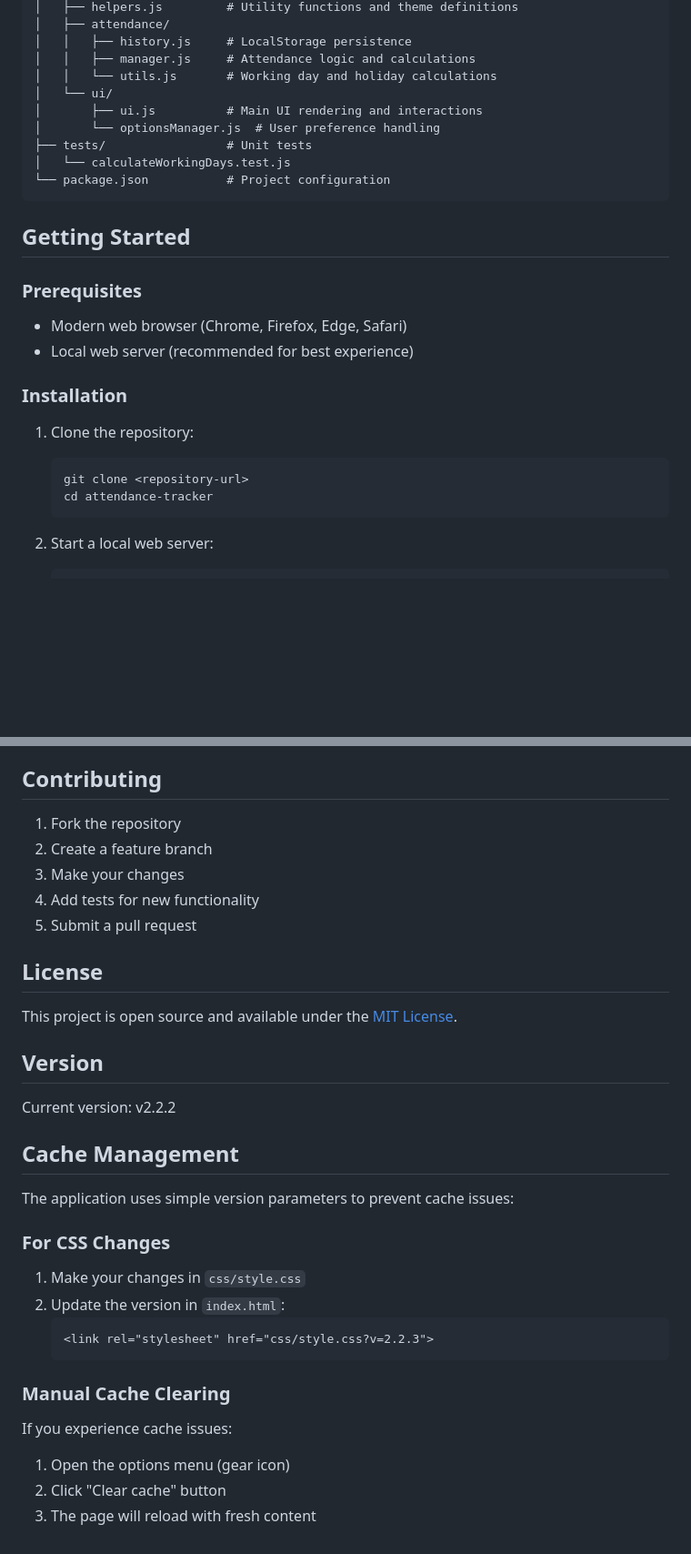
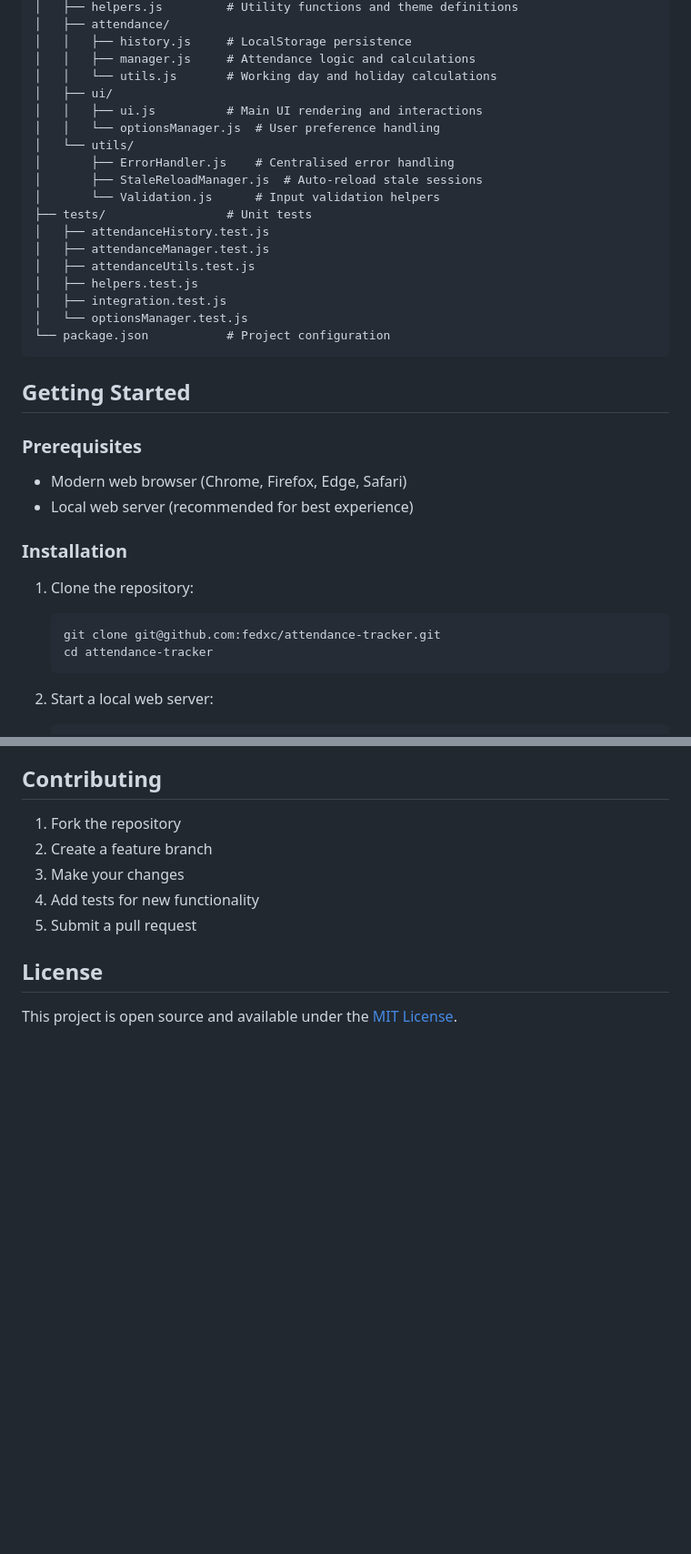
Before and after one commit to fedxc/attendance-tracker, a Markdown page: README.md, 2 parts joined by grey strips. Shown at 91% size. Drawn GitHub-style; blank space fills up the shorter version.

Commit message:
Update README to match current codebase
- Fix project structure: add utils/ directory and actual test files
- Replace <repository-url> placeholder with real SSH remote
- Scope test coverage description to Uruguayan holidays
- Remove stale version number and duplicate Cache Management section

Co-Authored-By: Claude Sonnet 4.6 <noreply@anthropic.com>

````diff
--- a/README.md
+++ b/README.md
@@ -38,11 +38,20 @@ attendance-tracker/
 │   │   ├── history.js     # LocalStorage persistence
 │   │   ├── manager.js     # Attendance logic and calculations
 │   │   └── utils.js       # Working day and holiday calculations
-│   └── ui/
-│       ├── ui.js          # Main UI rendering and interactions
-│       └── optionsManager.js  # User preference handling
+│   ├── ui/
+│   │   ├── ui.js          # Main UI rendering and interactions
+│   │   └── optionsManager.js  # User preference handling
+│   └── utils/
+│       ├── ErrorHandler.js    # Centralised error handling
+│       ├── StaleReloadManager.js  # Auto-reload stale sessions
+│       └── Validation.js      # Input validation helpers
 ├── tests/                 # Unit tests
-│   └── calculateWorkingDays.test.js
+│   ├── attendanceHistory.test.js
+│   ├── attendanceManager.test.js
+│   ├── attendanceUtils.test.js
+│   ├── helpers.test.js
+│   ├── integration.test.js
+│   └── optionsManager.test.js
 └── package.json           # Project configuration
 ```
 
@@ -55,7 +64,7 @@ attendance-tracker/
 ### Installation
 1. Clone the repository:
    ```bash
-   git clone <repository-url>
+   git clone git@github.com:fedxc/attendance-tracker.git
    cd attendance-tracker
    ```
 
@@ -152,24 +164,3 @@ Tests cover:
 ## License
 
 This project is open source and available under the [MIT License](LICENSE).
-
-## Version
-
-Current version: v2.2.2
-
-## Cache Management
-
-The application uses simple version parameters to prevent cache issues:
-
-### For CSS Changes
-1. Make your changes in `css/style.css`
-2. Update the version in `index.html`:
-   ```html
-   <link rel="stylesheet" href="css/style.css?v=2.2.3">
-   ```
-
-### Manual Cache Clearing
-If you experience cache issues:
-1. Open the options menu (gear icon)
-2. Click "Clear cache" button
-3. The page will reload with fresh content
````
Also changed, not shown: other parts of README.md (+5 -2 lines).
